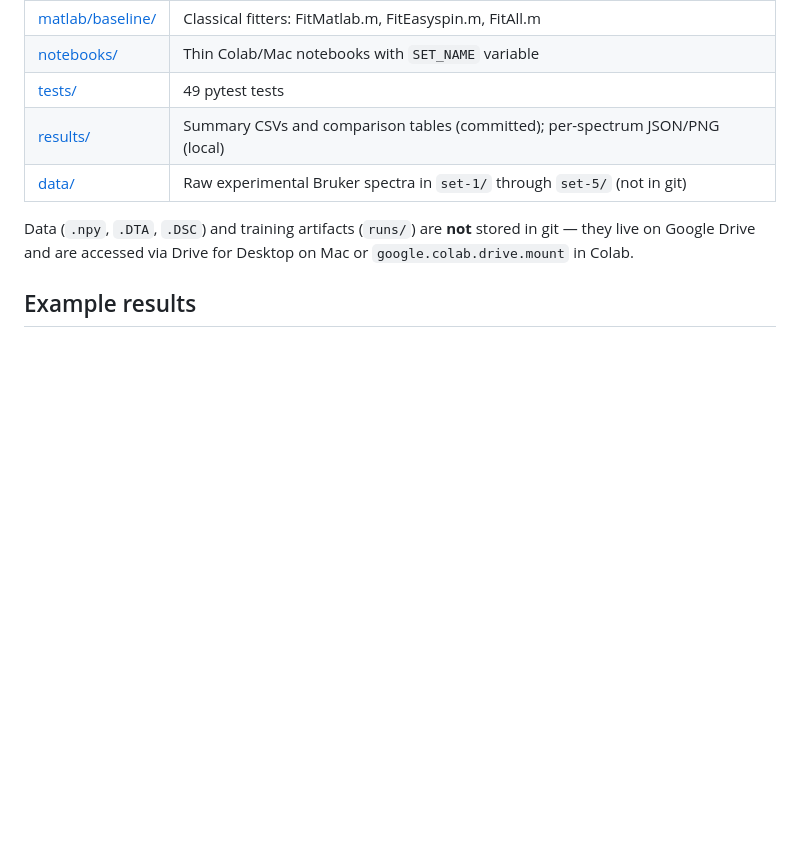
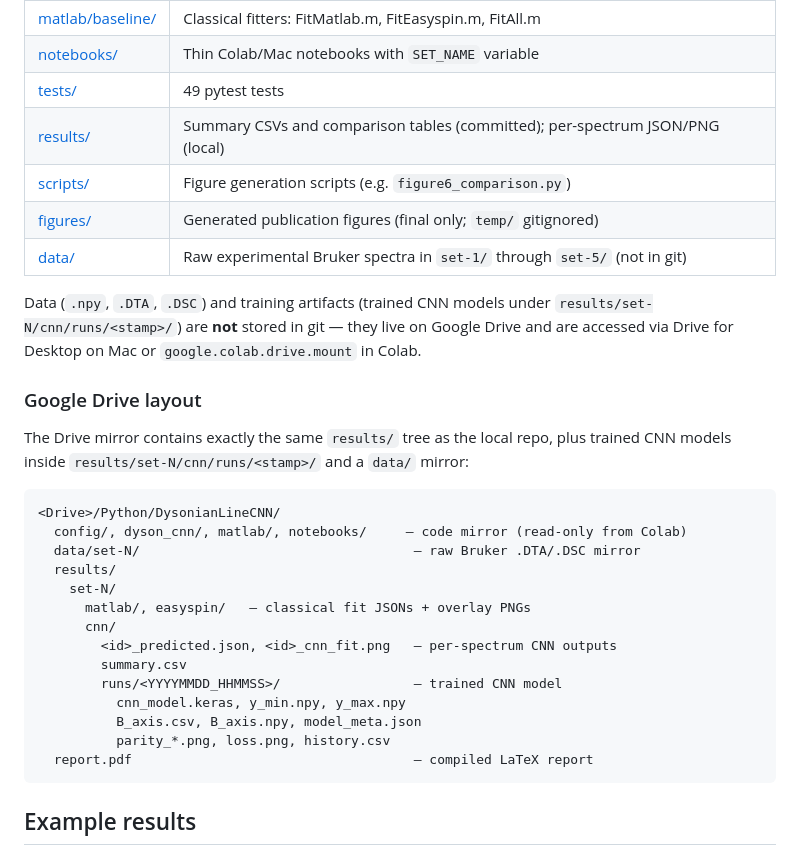
Before and after one commit to AndriiUriadov/DysonianLineCNN, a Markdown page: README.md, the part around the change. Rendered like a GitHub page; blank space fills up the shorter version.

Commit message:
Document new Drive layout: trained models moved to results/set-N/cnn/runs/

````diff
--- a/README.md
+++ b/README.md
@@ -55,11 +55,37 @@ requiring an independent CNN model. The workflow for each set:
 | [notebooks/](notebooks/) | Thin Colab/Mac notebooks with `SET_NAME` variable |
 | [tests/](tests/) | 49 pytest tests |
 | [results/](results/) | Summary CSVs and comparison tables (committed); per-spectrum JSON/PNG (local) |
+| [scripts/](scripts/) | Figure generation scripts (e.g. `figure6_comparison.py`) |
+| [figures/](figures/) | Generated publication figures (final only; `temp/` gitignored) |
 | [data/](data/) | Raw experimental Bruker spectra in `set-1/` through `set-5/` (not in git) |
 
-Data (`.npy`, `.DTA`, `.DSC`) and training artifacts (`runs/`) are **not**
-stored in git — they live on Google Drive and are accessed via Drive for
-Desktop on Mac or `google.colab.drive.mount` in Colab.
+Data (`.npy`, `.DTA`, `.DSC`) and training artifacts (trained CNN models
+under `results/set-N/cnn/runs/<stamp>/`) are **not** stored in git — they
+live on Google Drive and are accessed via Drive for Desktop on Mac or
+`google.colab.drive.mount` in Colab.
+
+### Google Drive layout
+
+The Drive mirror contains exactly the same `results/` tree as the local
+repo, plus trained CNN models inside `results/set-N/cnn/runs/<stamp>/` and
+a `data/` mirror:
+
+```text
+<Drive>/Python/DysonianLineCNN/
+  config/, dyson_cnn/, matlab/, notebooks/     — code mirror (read-only from Colab)
+  data/set-N/                                   — raw Bruker .DTA/.DSC mirror
+  results/
+    set-N/
+      matlab/, easyspin/   — classical fit JSONs + overlay PNGs
+      cnn/
+        <id>_predicted.json, <id>_cnn_fit.png   — per-spectrum CNN outputs
+        summary.csv
+        runs/<YYYYMMDD_HHMMSS>/                 — trained CNN model
+          cnn_model.keras, y_min.npy, y_max.npy
+          B_axis.csv, B_axis.npy, model_meta.json
+          parity_*.png, loss.png, history.csv
+  report.pdf                                    — compiled LaTeX report
+```
 
 ## Example results
 
````
